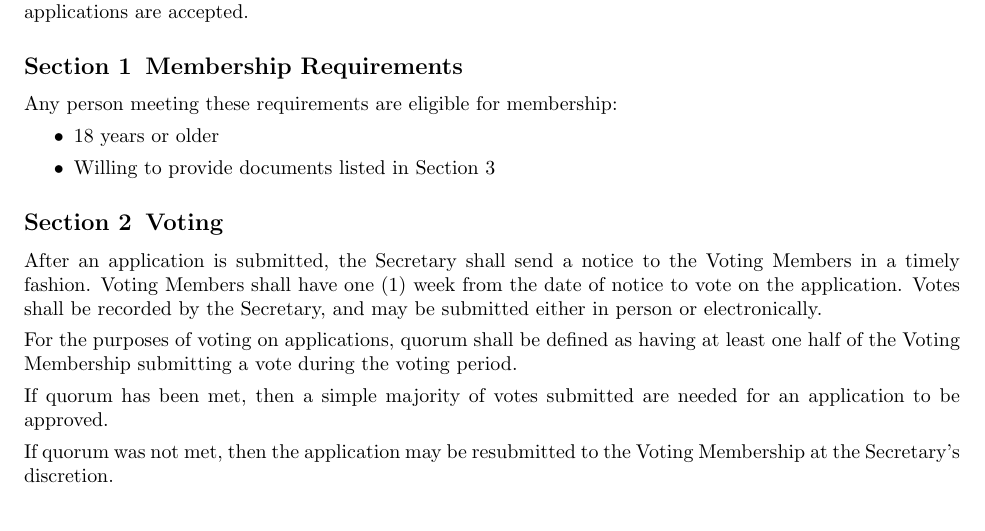
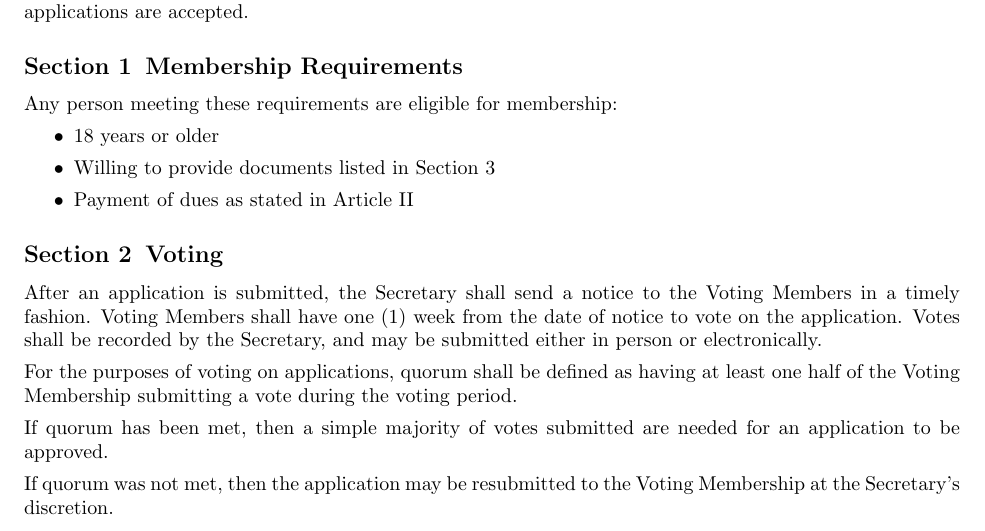
Before and after one commit to Skillhouse/bylaws, a LaTeX document (policy.tex): part of page 3 of 4, cut so that both start at the same text. Compiled offline with pdfLaTeX.

Commit message:
Added back requirement of payment of dues

```diff
--- a/policy.tex
+++ b/policy.tex
@@ -77,6 +77,7 @@ Any person meeting these requirements are eligible for membership:
 \begin{itemize}
     \item 18 years or older
     \item Willing to provide documents listed in \ref{memberdocs}
+    \item Payment of dues as stated in \ref{dues}
 \end{itemize}
 
 \subsection{Voting}
```
